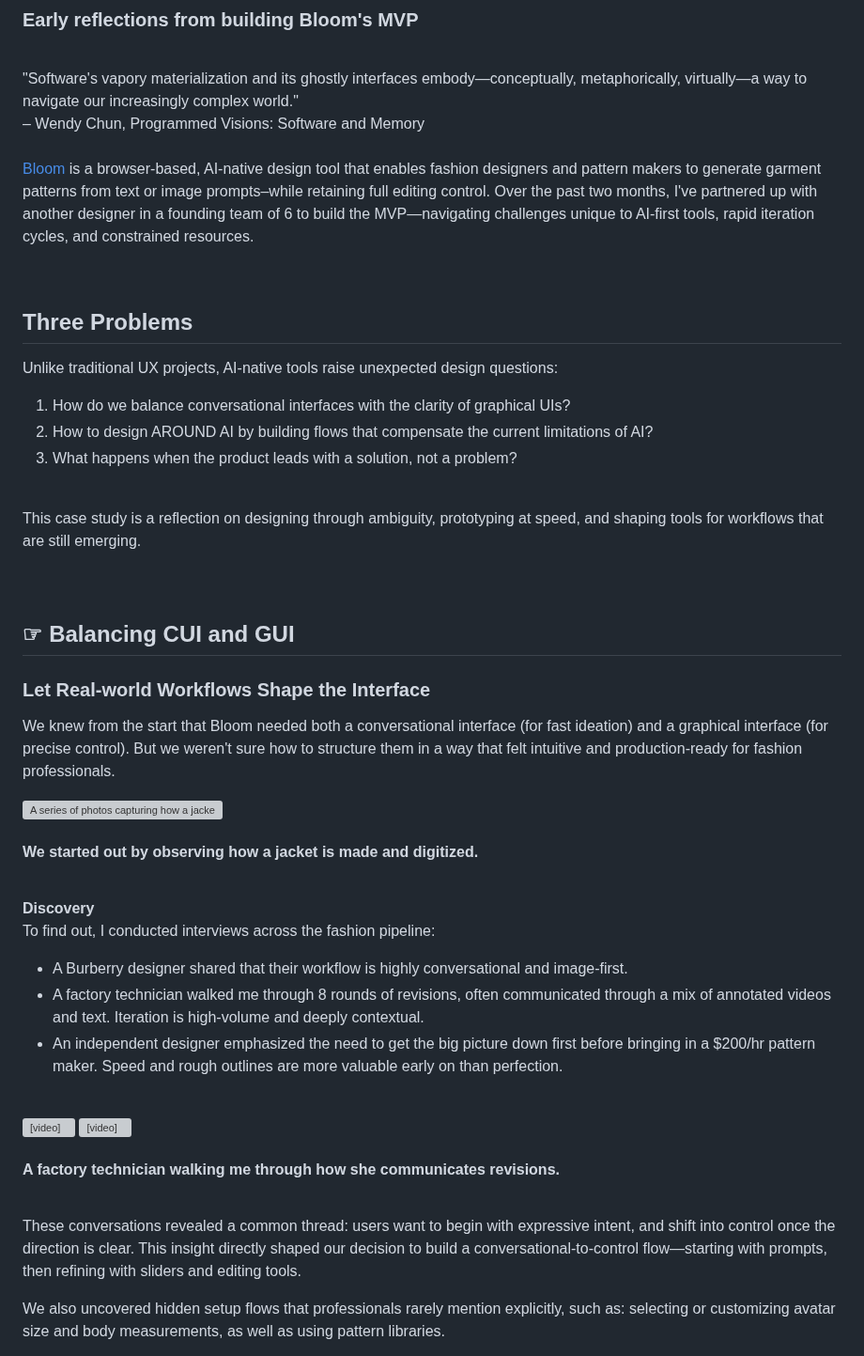
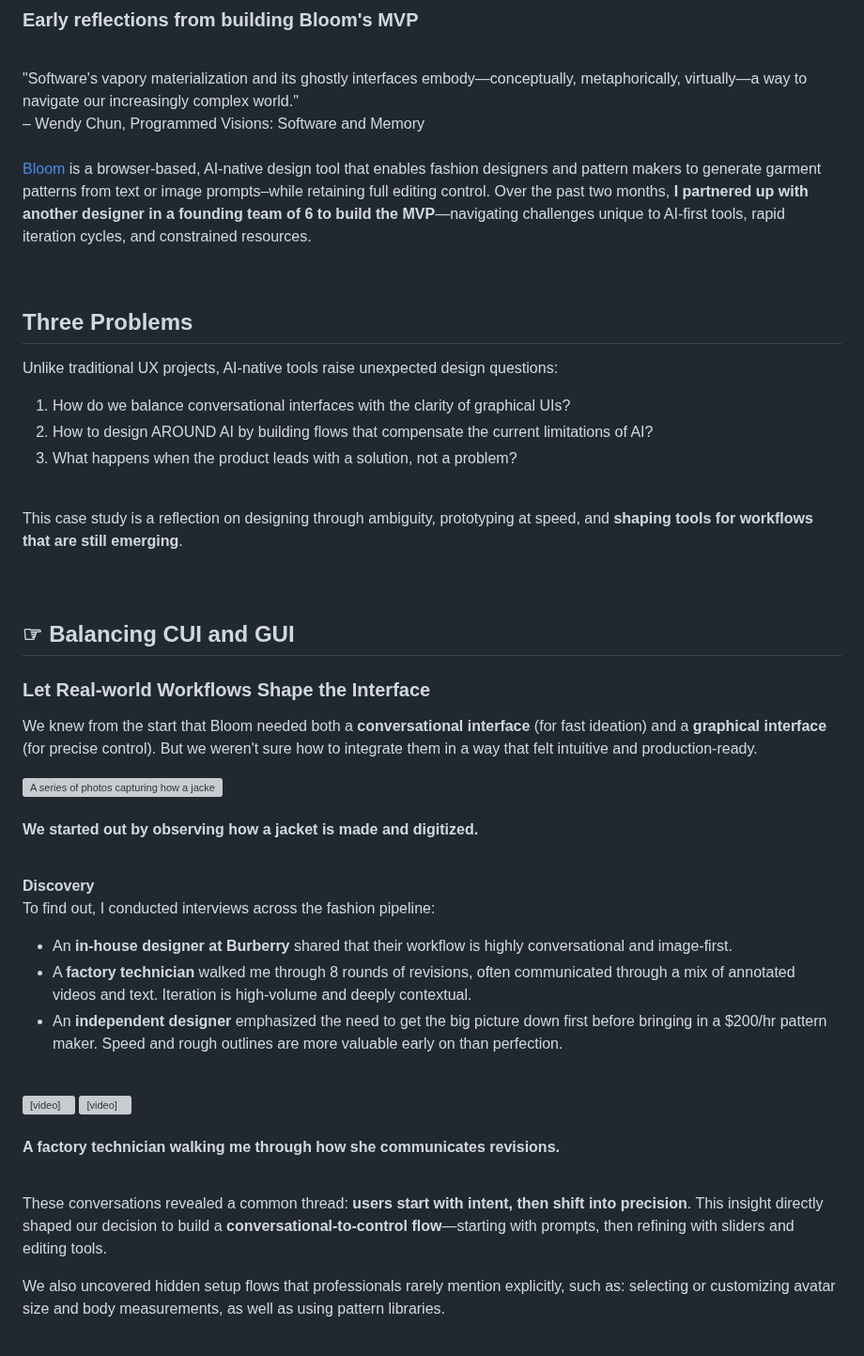
Before and after one commit to AllyYL/casestudy, a Markdown page: src/projects/bloom.md, the part around one of its changes. Shown at 94% size. GitHub-like rendering; grey boxes are pictures that could not be loaded.

```diff
--- a/src/projects/bloom.md
+++ b/src/projects/bloom.md
@@ -21,7 +21,7 @@ layout: article.njk
 
 <br>
 
-[Bloom](https://bloom3d.io/) is a browser-based, AI-native design tool that enables fashion designers and pattern makers to generate garment patterns from text or image prompts–while retaining full editing control. Over the past two months, I've partnered up with another designer in a founding team of 6 to build the MVP—navigating challenges unique to AI-first tools, rapid iteration cycles, and constrained resources.
+[Bloom](https://bloom3d.io/) is a browser-based, AI-native design tool that enables fashion designers and pattern makers to generate garment patterns from text or image prompts–while retaining full editing control. Over the past two months, **I partnered up with another designer in a founding team of 6 to build the MVP**—navigating challenges unique to AI-first tools, rapid iteration cycles, and constrained resources.
 
 <br>
 
@@ -35,13 +35,13 @@ Unlike traditional UX projects, AI-native tools raise unexpected design question
 </ol>
 <br>
 
-This case study is a reflection on designing through ambiguity, prototyping at speed, and shaping tools for workflows that are still emerging.
+This case study is a reflection on designing through ambiguity, prototyping at speed, and **shaping tools for workflows that are still emerging**.
 <br><br><br>
 
 ## ☞ Balancing CUI and GUI
 ### Let Real-world Workflows Shape the Interface
 
-We knew from the start that Bloom needed both a conversational interface (for fast ideation) and a graphical interface (for precise control). But we weren't sure how to structure them in a way that felt intuitive and production-ready for fashion professionals.
+We knew from the start that Bloom needed both a **conversational interface** (for fast ideation) and a **graphical interface** (for precise control). But we weren't sure how to integrate them in a way that felt intuitive and production-ready.
 <br>
 
 <img src="/assets/images/JacketProcess.png" alt="A series of photos capturing how a jacket is made and digitized">
@@ -52,9 +52,9 @@ We knew from the start that Bloom needed both a conversational interface (for fa
 **Discovery**<br>
 To find out, I conducted interviews across the fashion pipeline:
 <ul>
-    <li>A Burberry designer shared that their workflow is highly conversational and image-first.
-    <li>A factory technician walked me through 8 rounds of revisions, often communicated through a mix of annotated videos and text. Iteration is high-volume and deeply contextual.
-    <li>An independent designer emphasized the need to get the big picture down first before bringing in a $200/hr pattern maker. Speed and rough outlines are more valuable early on than perfection.
+    <li>An <strong> in-house designer at Burberry</strong> shared that their workflow is highly conversational and image-first.
+    <li>A <strong>factory technician</strong> walked me through 8 rounds of revisions, often communicated through a mix of annotated videos and text. Iteration is high-volume and deeply contextual.
+    <li>An <strong>independent designer</strong> emphasized the need to get the big picture down first before bringing in a $200/hr pattern maker. Speed and rough outlines are more valuable early on than perfection.
 </ul>
 <br>
 
@@ -72,7 +72,7 @@ To find out, I conducted interviews across the fashion pipeline:
 ####  A factory technician walking me through how she communicates revisions.
 <br>
 
-These conversations revealed a common thread: users want to begin with expressive intent, and shift into control once the direction is clear. This insight directly shaped our decision to build a conversational-to-control flow—starting with prompts, then refining with sliders and editing tools.
+These conversations revealed a common thread: **users start with intent, then shift into precision**. This insight directly shaped our decision to build a **conversational-to-control flow**—starting with prompts, then refining with sliders and editing tools.
 
 We also uncovered hidden setup flows that professionals rarely mention explicitly, such as: selecting or customizing avatar size and body measurements, as well as using pattern libraries.
 
```
Also changed, not shown: other parts of src/projects/bloom.md (+21 -18 lines).
